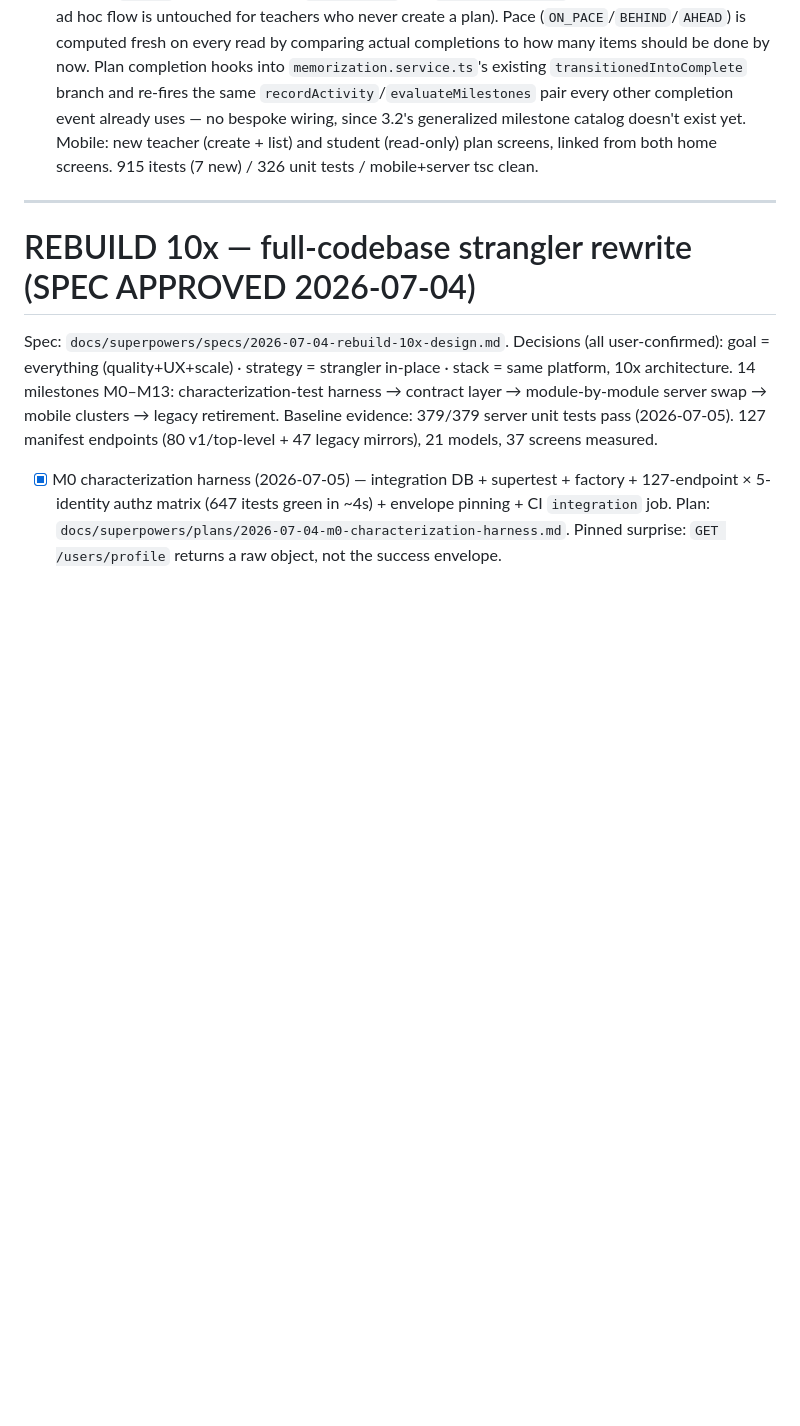
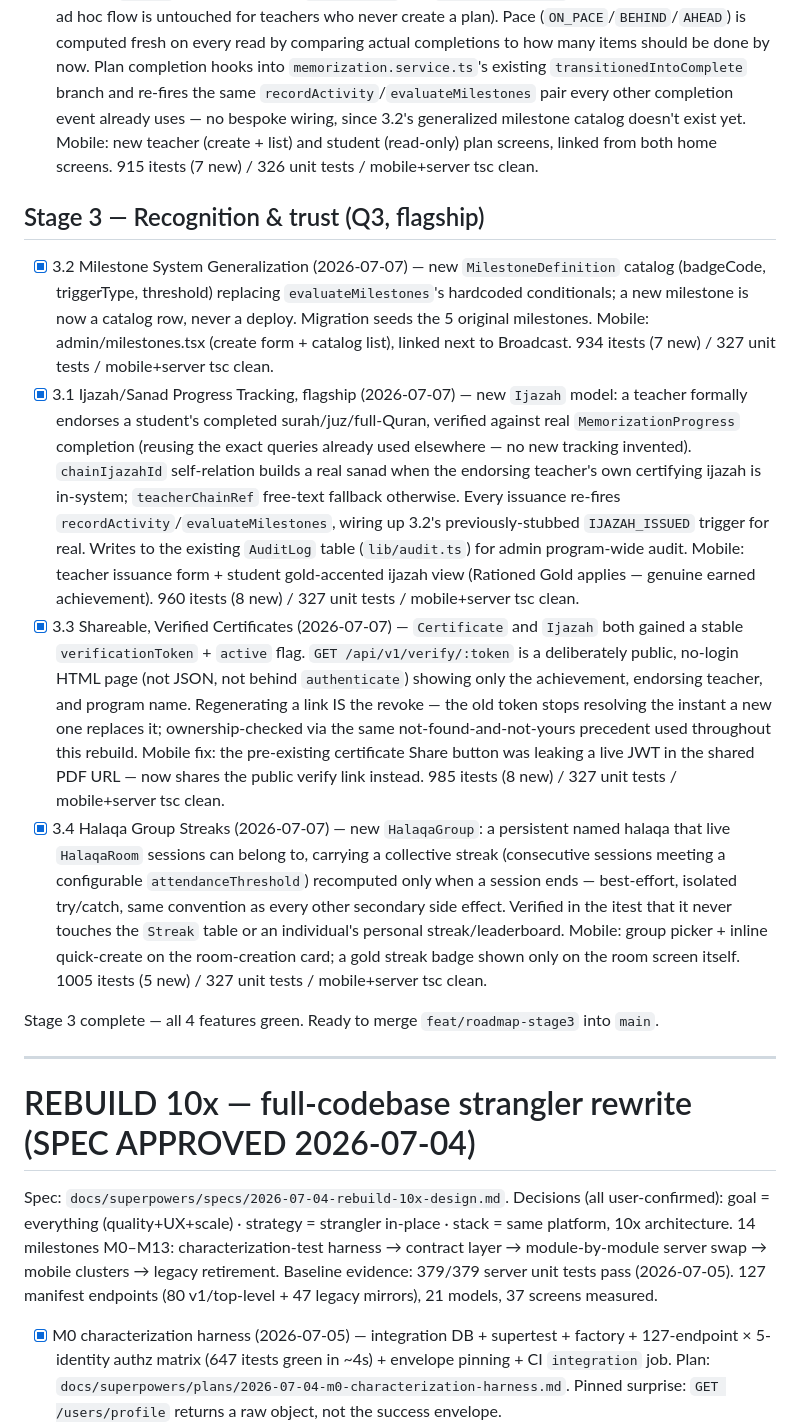
Before and after one commit to haskhrccna/education-management, a Markdown page: tasks/todo.md, the part around the change. Rendered like a GitHub page; blank space fills up the shorter version.

Commit message:
docs: mark Stage 3 (recognition & trust) complete in roadmap tracking
Co-Authored-By: Claude Fable 5 <noreply@anthropic.com>

```diff
--- a/tasks/todo.md
+++ b/tasks/todo.md
@@ -60,6 +60,40 @@ feature branch off `main`, merged when its features are green.
       since 3.2's generalized milestone catalog doesn't exist yet. Mobile: new teacher (create + list) and
       student (read-only) plan screens, linked from both home screens. 915 itests (7 new) / 326 unit tests /
       mobile+server tsc clean.
+
+## Stage 3 — Recognition & trust (Q3, flagship)
+
+- [x] 3.2 Milestone System Generalization (2026-07-07) — new `MilestoneDefinition` catalog (badgeCode,
+      triggerType, threshold) replacing `evaluateMilestones`'s hardcoded conditionals; a new milestone is now
+      a catalog row, never a deploy. Migration seeds the 5 original milestones. Mobile: admin/milestones.tsx
+      (create form + catalog list), linked next to Broadcast. 934 itests (7 new) / 327 unit tests /
+      mobile+server tsc clean.
+- [x] 3.1 Ijazah/Sanad Progress Tracking, flagship (2026-07-07) — new `Ijazah` model: a teacher formally
+      endorses a student's completed surah/juz/full-Quran, verified against real `MemorizationProgress`
+      completion (reusing the exact queries already used elsewhere — no new tracking invented).
+      `chainIjazahId` self-relation builds a real sanad when the endorsing teacher's own certifying ijazah is
+      in-system; `teacherChainRef` free-text fallback otherwise. Every issuance re-fires
+      `recordActivity`/`evaluateMilestones`, wiring up 3.2's previously-stubbed `IJAZAH_ISSUED` trigger for
+      real. Writes to the existing `AuditLog` table (`lib/audit.ts`) for admin program-wide audit. Mobile:
+      teacher issuance form + student gold-accented ijazah view (Rationed Gold applies — genuine earned
+      achievement). 960 itests (8 new) / 327 unit tests / mobile+server tsc clean.
+- [x] 3.3 Shareable, Verified Certificates (2026-07-07) — `Certificate` and `Ijazah` both gained a stable
+      `verificationToken` + `active` flag. `GET /api/v1/verify/:token` is a deliberately public, no-login HTML
+      page (not JSON, not behind `authenticate`) showing only the achievement, endorsing teacher, and program
+      name. Regenerating a link IS the revoke — the old token stops resolving the instant a new one replaces
+      it; ownership-checked via the same not-found-and-not-yours precedent used throughout this rebuild.
+      Mobile fix: the pre-existing certificate Share button was leaking a live JWT in the shared PDF URL —
+      now shares the public verify link instead. 985 itests (8 new) / 327 unit tests / mobile+server tsc
+      clean.
+- [x] 3.4 Halaqa Group Streaks (2026-07-07) — new `HalaqaGroup`: a persistent named halaqa that live
+      `HalaqaRoom` sessions can belong to, carrying a collective streak (consecutive sessions meeting a
+      configurable `attendanceThreshold`) recomputed only when a session ends — best-effort, isolated
+      try/catch, same convention as every other secondary side effect. Verified in the itest that it never
+      touches the `Streak` table or an individual's personal streak/leaderboard. Mobile: group picker +
+      inline quick-create on the room-creation card; a gold streak badge shown only on the room screen
+      itself. 1005 itests (5 new) / 327 unit tests / mobile+server tsc clean.
+
+Stage 3 complete — all 4 features green. Ready to merge `feat/roadmap-stage3` into `main`.
 
 ---
 
```
